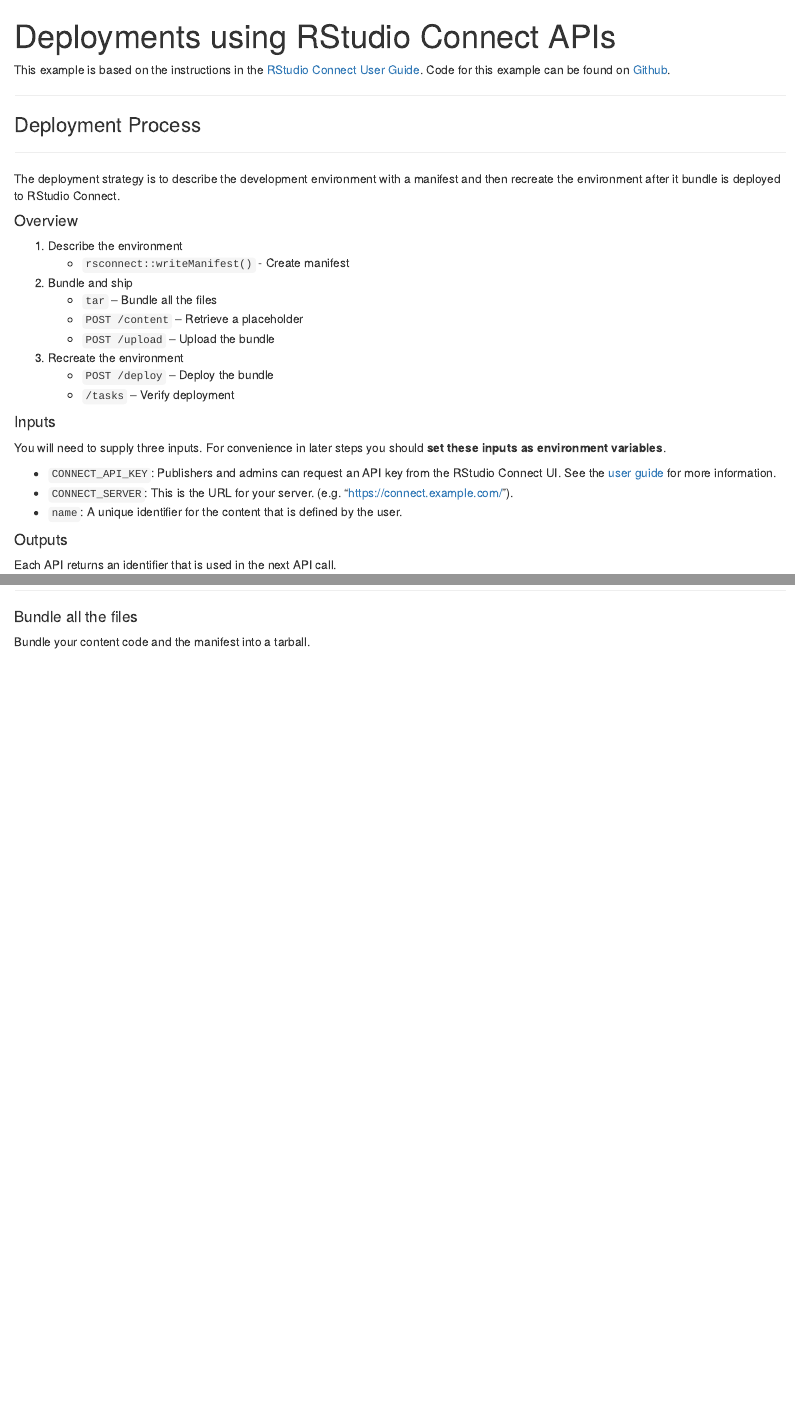
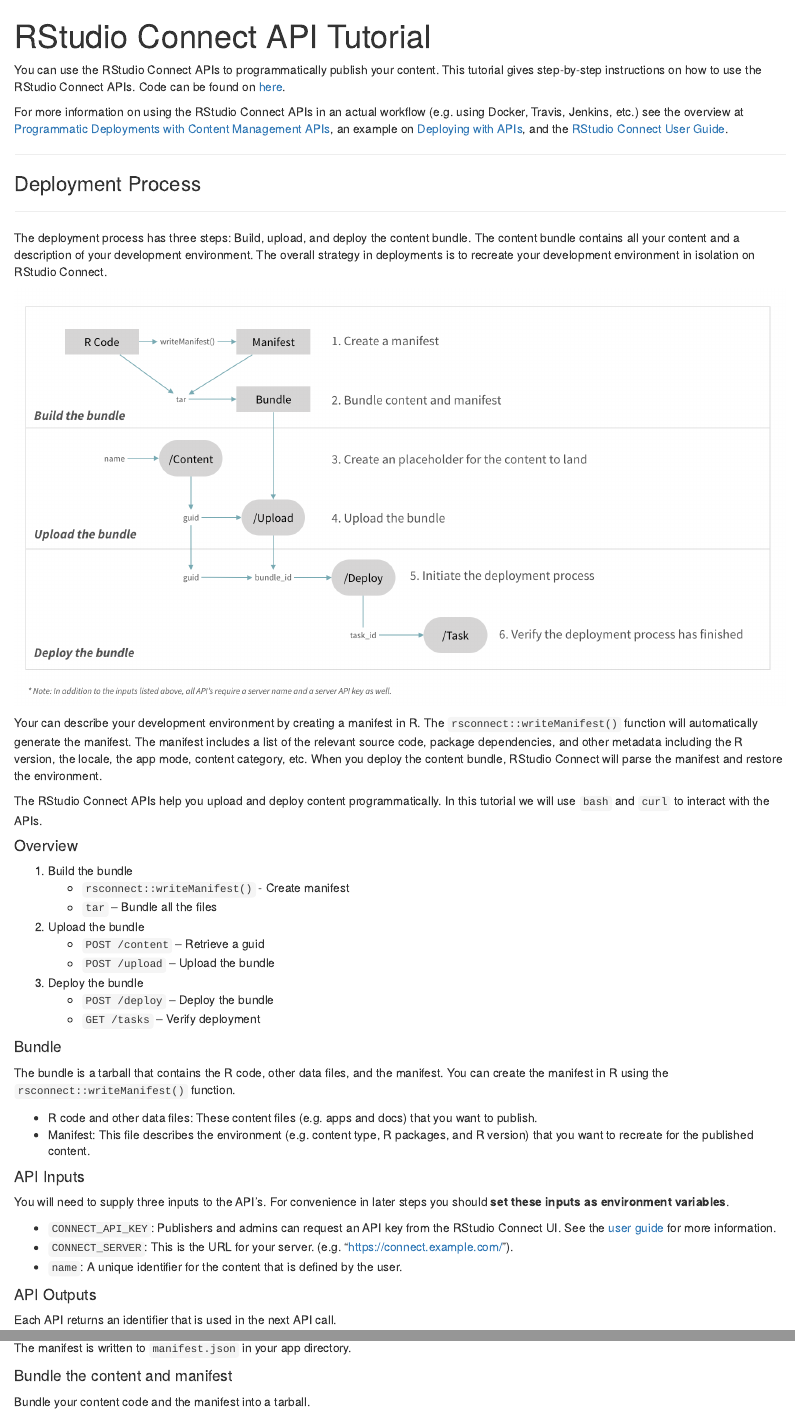
Before and after one commit to nwstephens/connect-api, an R Markdown document (app/deploy-app.Rmd): the page in a window 1100 px wide, from its top, and a second part further down, joined at a grey line. Rendered offline with R 4.5, knitr and Pandoc, with nearby package versions; some code elsewhere in the file could not run offline.

Commit message:
rough draft

````diff
--- a/app/deploy-app.Rmd
+++ b/app/deploy-app.Rmd
@@ -1,14 +1,14 @@
 ---
-title: Deployments using RStudio Connect APIs
+title: RStudio Connect API Tutorial
 output:
   html_notebook:
     toc: true
     toc_float: true
-params:
-  name: dynamic9
 ---
 
-This example is based on the instructions in the [RStudio Connect User Guide](https://docs.rstudio.com/connect/user/cookbook.html#cookbook-deploying). Code for this example can be found on [Github](https://github.com/nwstephens/connect-api).
+You can use the RStudio Connect APIs to programmatically publish your content. This tutorial gives step-by-step instructions on how to use the RStudio Connect APIs. Code can be found on [here](https://github.com/nwstephens/connect-api).
+
+For more information on using the RStudio Connect APIs in an actual workflow (e.g. using Docker, Travis, Jenkins, etc.) see the overview at [Programmatic Deployments with Content Management APIs](https://solutions.rstudio.com/deploy/deploy/), an example on [Deploying with APIs](https://github.com/rstudio/connect-api-deploy-shiny), and the [RStudio Connect User Guide](https://docs.rstudio.com/connect/user/cookbook.html#cookbook-deploying).
 
 ***
 
@@ -16,23 +16,35 @@
 
 ***
 
-The deployment strategy is to describe the development environment with a manifest and then recreate the environment after it bundle is deployed to RStudio Connect.
+The deployment process has three steps: Build, upload, and deploy the content bundle. The content bundle contains all your content and a description of your development environment. The overall strategy in deployments is to recreate your development environment in isolation on RStudio Connect.
 
+![](diagram.png)
+
+Your can describe your development environment by creating a manifest in R. The `rsconnect::writeManifest()` function will automatically generate the manifest. The manifest includes a list of the relevant source code, package dependencies, and other metadata including the R version, the locale, the app mode, content category, etc. When you deploy the content bundle, RStudio Connect will parse the manifest and restore the environment.
+
+The RStudio Connect APIs help you upload and deploy content programmatically. In this tutorial we will use `bash` and `curl` to interact with the APIs.
 
 #### Overview
 
-1. Describe the environment
+1. Build the bundle
     * `rsconnect::writeManifest()` - Create manifest
-2. Bundle and ship
     * `tar` -- Bundle all the files
-    * `POST /content` -- Retrieve a placeholder
+2. Upload the bundle
+    * `POST /content` -- Retrieve a guid
     * `POST /upload` -- Upload the bundle
-3. Recreate the environment
+3. Deploy the bundle
     * `POST /deploy` -- Deploy the bundle
-    * `/tasks` -- Verify deployment
+    * `GET /tasks` -- Verify deployment
 
-#### Inputs
+#### Bundle
 
-You will need to supply three inputs. For convenience in later steps you should **set these inputs as environment variables**.
+The bundle is a tarball that contains the R code, other data files, and the manifest. You can create the manifest in R using the `rsconnect::writeManifest()` function.
+
+* R code and other data files: These content files (e.g. apps and docs) that you want to publish.
+* Manifest: This file describes the environment (e.g. content type, R packages, and R version) that you want to recreate for the published content.
+
+#### API Inputs
+
+You will need to supply three inputs to the API's. For convenience in later steps you should **set these inputs as environment variables**.
 
 ```{r, include = FALSE}
@@ -42,10 +52,12 @@
+# Sys.setenv(CONNECT_API_KEY = "********************************")
+# Sys.setenv(CONNECT_SERVER = "https://connect.example.com/")
 ```
 
 * `CONNECT_API_KEY`: Publishers and admins can request an API key from the RStudio Connect UI. See the [user guide](https://docs.rstudio.com/connect/user/cookbook.html#cookbook-configuring-your-scripts) for more information.
 * `CONNECT_SERVER`: This is the URL for your server. (e.g. "https://connect.example.com/").
 * `name`: A unique identifier for the content that is defined by the user.
 
-#### Outputs
+#### API Outputs
 
 Each API returns an identifier that is used in the next API call.
 
@@ -82,4 +88,4 @@
-#### Bundle all the files
+#### Bundle the content and manifest
 
 Bundle your content code and the manifest into a tarball.
 
````
Also changed, not shown: app/diagram.png (added), app/deploy-app.Rmd (50 more changed lines), 1 other file.
